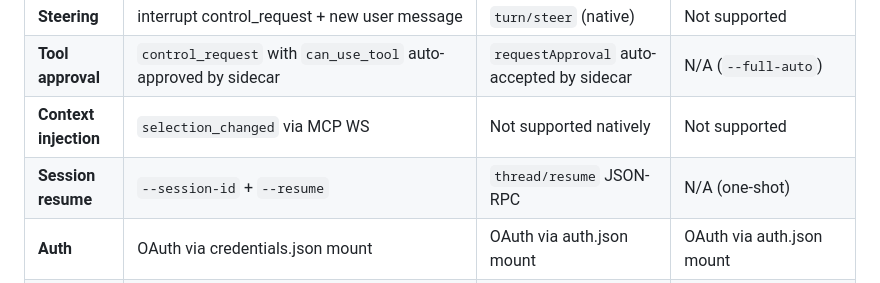
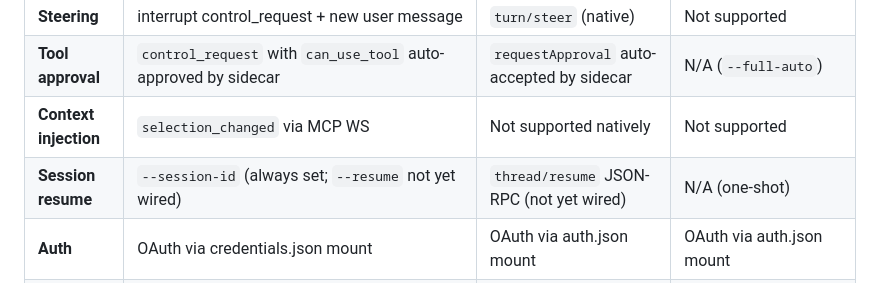
Before and after one commit to danieliser/agentruntime, a Markdown page: docs/architecture-flows.md, the part around one of its changes. Rendered like a GitHub page.

```diff
--- a/docs/architecture-flows.md
+++ b/docs/architecture-flows.md
@@ -220,6 +220,6 @@ graph TD
 | **Steering** | interrupt control_request + new user message | `turn/steer` (native) | Not supported |
 | **Tool approval** | `control_request` with `can_use_tool` auto-approved by sidecar | `requestApproval` auto-accepted by sidecar | N/A (`--full-auto`) |
 | **Context injection** | `selection_changed` via MCP WS | Not supported natively | Not supported |
-| **Session resume** | `--session-id` + `--resume` | `thread/resume` JSON-RPC | N/A (one-shot) |
+| **Session resume** | `--session-id` (always set; `--resume` not yet wired) | `thread/resume` JSON-RPC (not yet wired) | N/A (one-shot) |
 | **Auth** | OAuth via credentials.json mount | OAuth via auth.json mount | OAuth via auth.json mount |
 | **Output format** | Anthropic API message objects | Codex item events with deltas | Codex flat JSONL events |
```
Also changed, not shown: other parts of docs/architecture-flows.md (+2 -2 lines).
